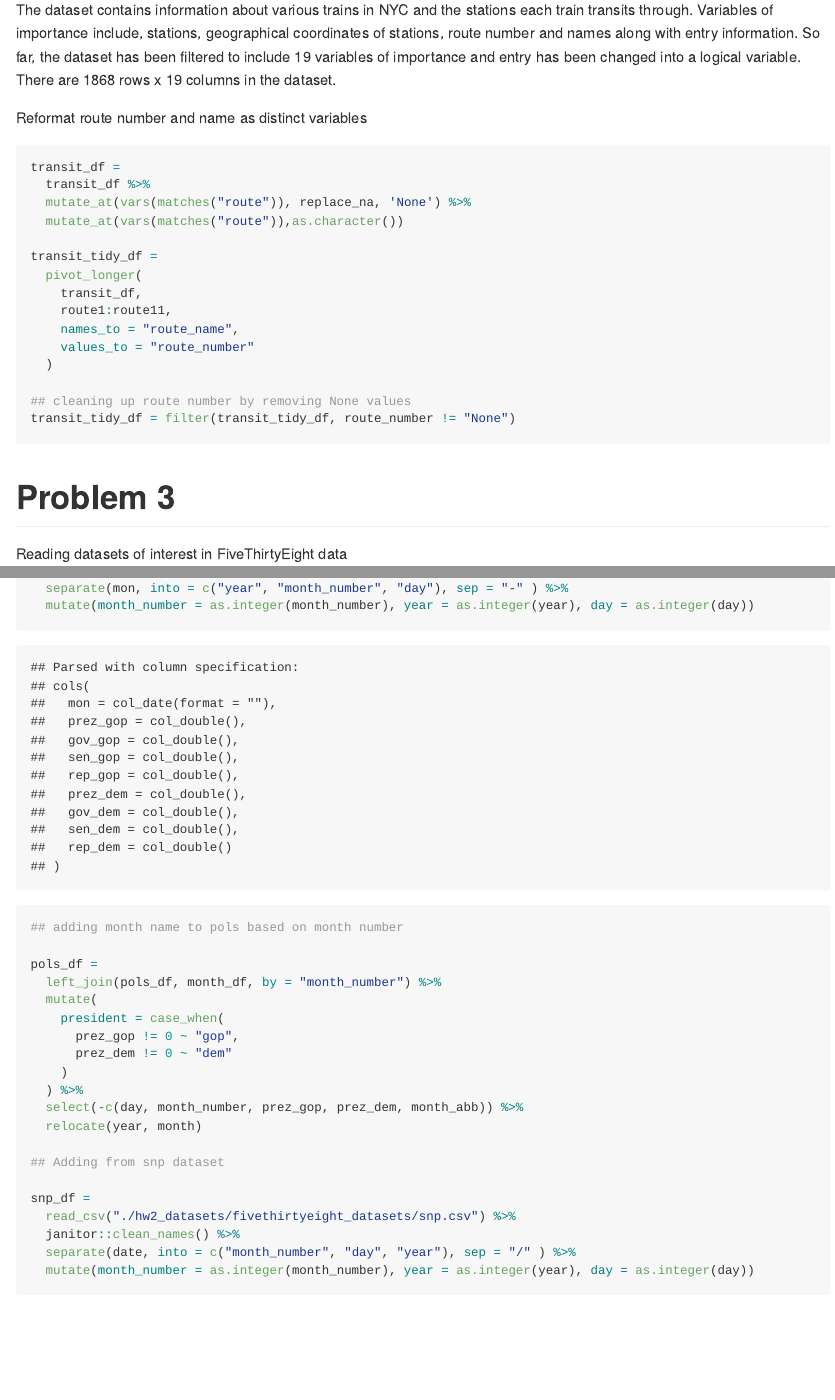
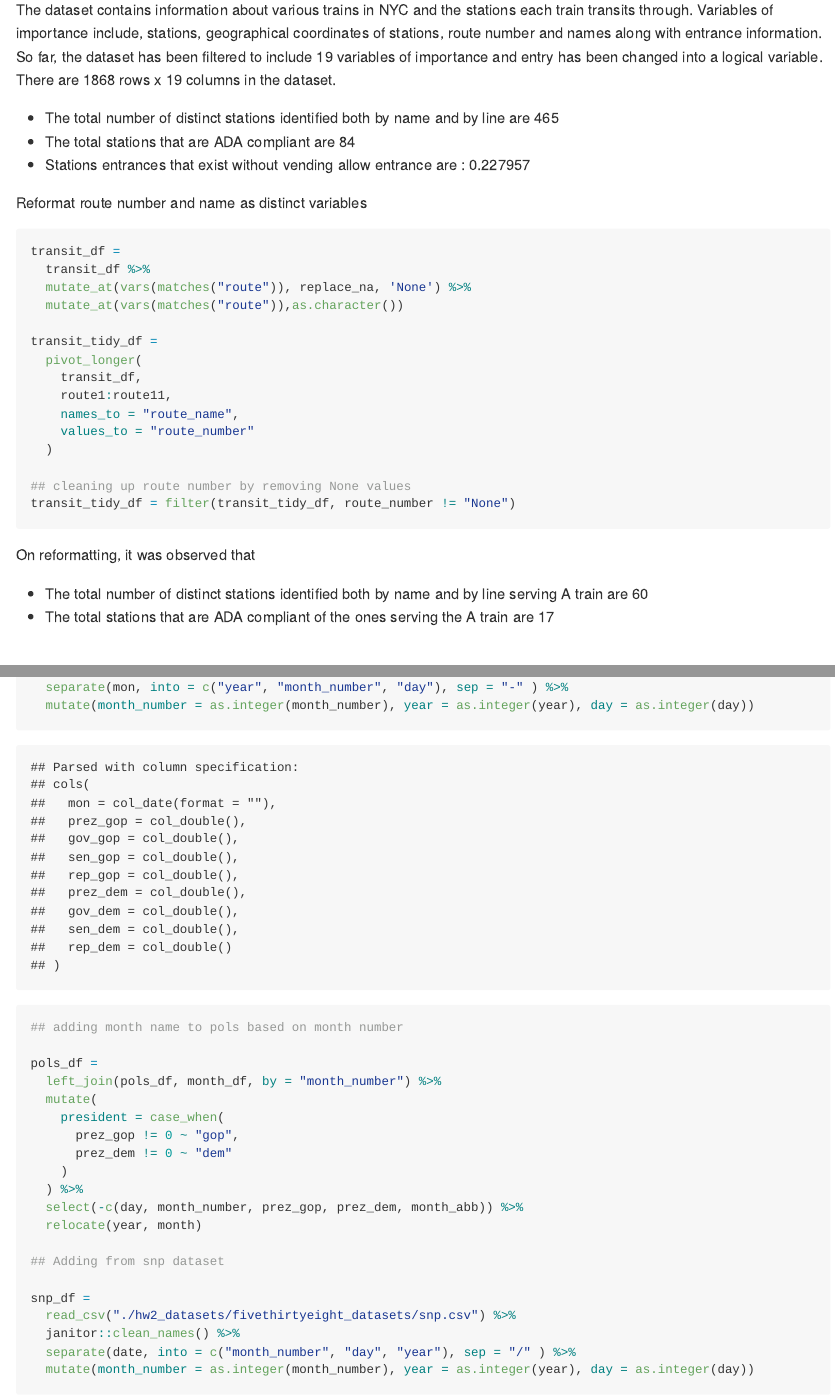
Before and after one commit to nikhitadamaraju/p8105_hw2_nd2674, an R Markdown document (p8105_hw2_nd2674.Rmd): the page in a window 1100 px wide, from 2680 px down, and a second part further down, joined at a grey line. The pictures show the output file p8105_hw2_nd2674.md that the author committed with the source, drawn offline in the style of GitHub; long lines of code are wrapped.

Commit message:
Solutions

````diff
--- a/p8105_hw2_nd2674.Rmd
+++ b/p8105_hw2_nd2674.Rmd
@@ -93,8 +93,11 @@ transit_df =
   )
 ```
 
-The dataset contains information about various trains in NYC and the stations each train transits through. Variables of importance include, stations, geographical coordinates of stations, route number and names along with entry information. So far, the dataset has been filtered to include 19 variables of importance and entry has been changed into a logical variable. There are `r nrow(transit_df)` rows x `r ncol(transit_df)` columns in the dataset.
+The dataset contains information about various trains in NYC and the stations each train transits through. Variables of importance include, stations, geographical coordinates of stations, route number and names along with entrance information. So far, the dataset has been filtered to include 19 variables of importance and entry has been changed into a logical variable. There are `r nrow(transit_df)` rows x `r ncol(transit_df)` columns in the dataset.
 
+* The total number of distinct stations identified both by name and by line are  `r transit_df %>% distinct(line, station_name) %>% count()`
+* The total stations that are ADA compliant are `r filter(transit_df, ada == TRUE) %>% distinct(line, station_name) %>% count() `
+* Stations entrances that exist without vending allow entrance are : `r (filter(transit_df, vending == 'NO') %>% distinct(line, station_name, entrance_type) %>% count()) / (transit_df %>% distinct(line, station_name) %>% count()) `
 
 Reformat route number and name as distinct variables
 
@@ -115,6 +118,11 @@ transit_tidy_df =
 ## cleaning up route number by removing None values
 transit_tidy_df = filter(transit_tidy_df, route_number != "None")
 ```
+
+On reformatting, it was observed that
+
+* The total number of distinct stations identified both by name and by line serving A train are  `r filter(transit_tidy_df, route_number == "A")  %>% distinct(line, station_name) %>% count()`
+* The total stations that are ADA compliant of the ones serving the A train are `r filter(transit_tidy_df, route_number == "A" & ada == "TRUE")  %>% distinct(line, station_name) %>% count()`
 
 # Problem 3
 
````
Also changed, not shown: p8105_hw2_nd2674.md.
